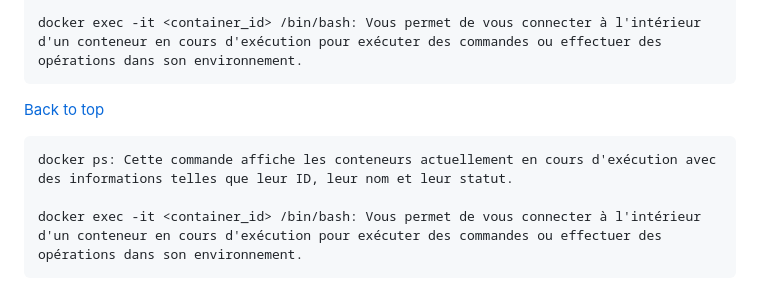
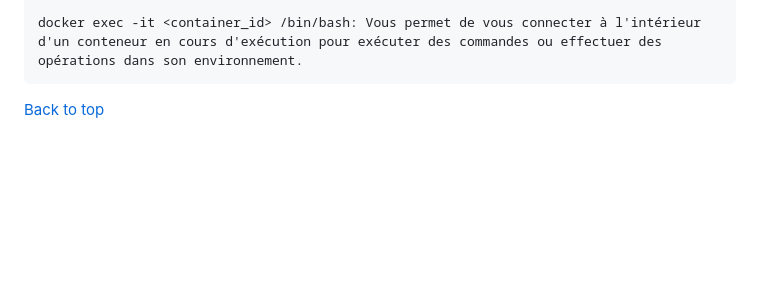
Before and after one commit to AFelix20100/SkillsShare, a Markdown page: README.md, the part around the change. GitHub-like rendering; blank space fills up the shorter version.

```diff
--- a/README.md
+++ b/README.md
@@ -113,10 +113,6 @@ Maintenant, voici quelques commandes essentielles pour travailler avec Docker :
     docker ps: Cette commande affiche les conteneurs actuellement en cours d'exécution avec des informations telles que leur ID, leur nom et leur statut.
 
     docker exec -it <container_id> /bin/bash: Vous permet de vous connecter à l'intérieur d'un conteneur en cours d'exécution pour exécuter des commandes ou effectuer des opérations dans son environnement.
-<a href="#top">Back to top</a>
 
 
-
-    docker ps: Cette commande affiche les conteneurs actuellement en cours d'exécution avec des informations telles que leur ID, leur nom et leur statut.
-
-    docker exec -it <container_id> /bin/bash: Vous permet de vous connecter à l'intérieur d'un conteneur en cours d'exécution pour exécuter des commandes ou effectuer des opérations dans son environnement.
+<a href="#top">Back to top</a>
```
